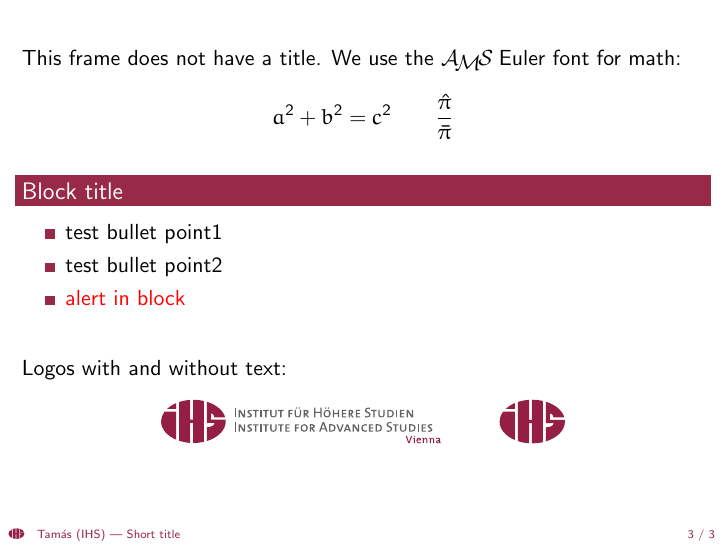
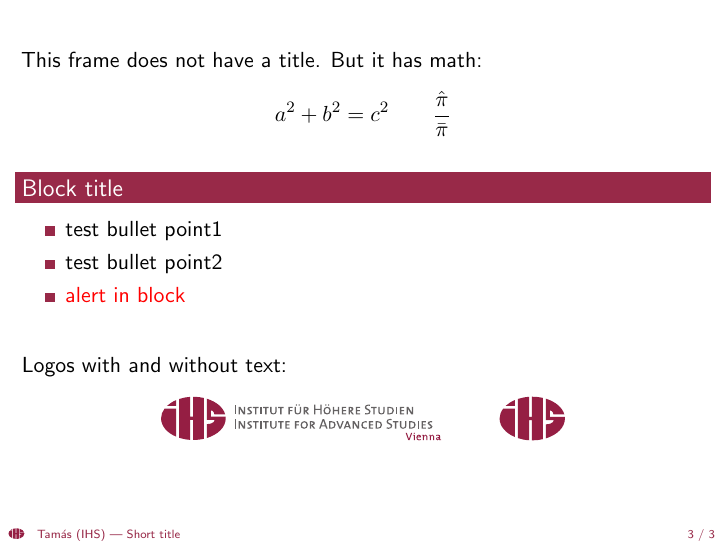
Before and after one commit to tpapp/ihs-beamer, LaTeX slides (example.tex, which reads beamerthemeihs.sty): page 3 of 3. Compiled offline with pdfLaTeX.

Commit message:
Modified fonts.

```diff
--- a/beamerthemeihs.sty
+++ b/beamerthemeihs.sty
@@ -8,7 +8,8 @@
 \useinnertheme{rectangles}
 \useoutertheme{infolines}
 \usefonttheme{professionalfonts}
-\usepackage{eulervm}
+\usepackage{opensans}
+\usepackage{microtype}
 
 \setbeamertemplate{navigation symbols}{} % no navigation symbols
 \setbeamertemplate{headline}{}
--- a/example.tex
+++ b/example.tex
@@ -37,7 +37,7 @@
 \end{frame}
 
 \begin{frame}
-  This frame does not have a title.  We use the \AmS\ Euler font for math:
+  This frame does not have a title.  But it has math:
   \begin{equation*}
     a^2+b^2=c^2 \qquad \frac{\hat\pi}{\bar\pi}
   \end{equation*}
```
Also changed, not shown: example.pdf, 1 other file.
